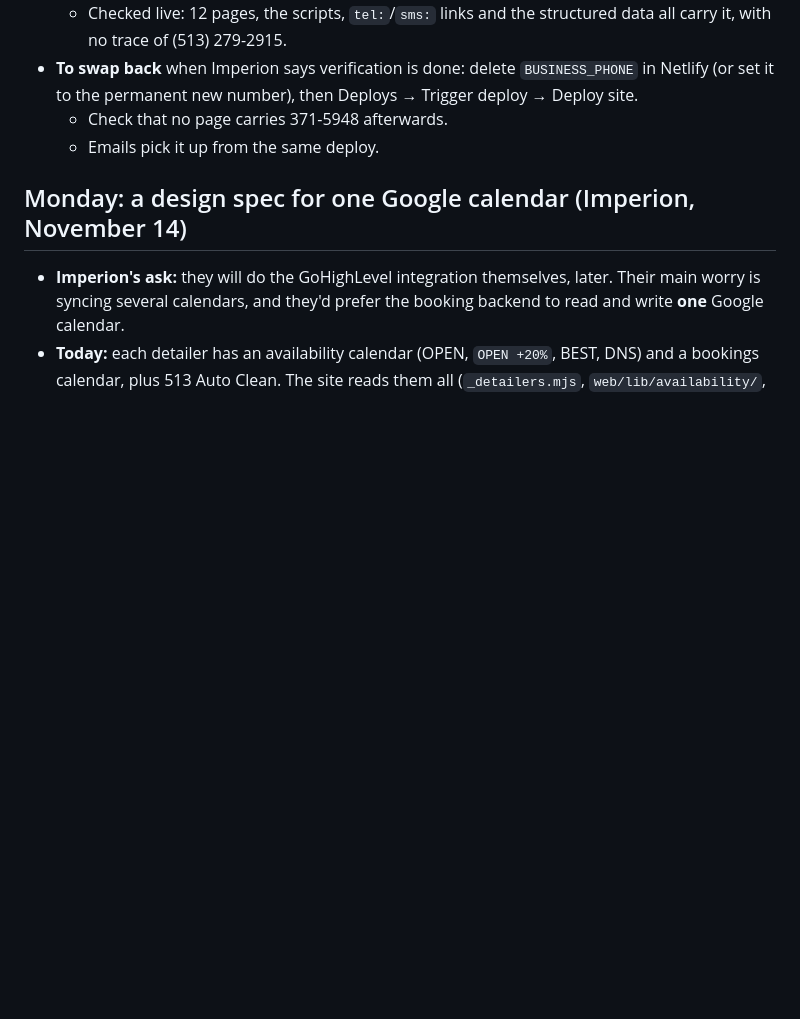
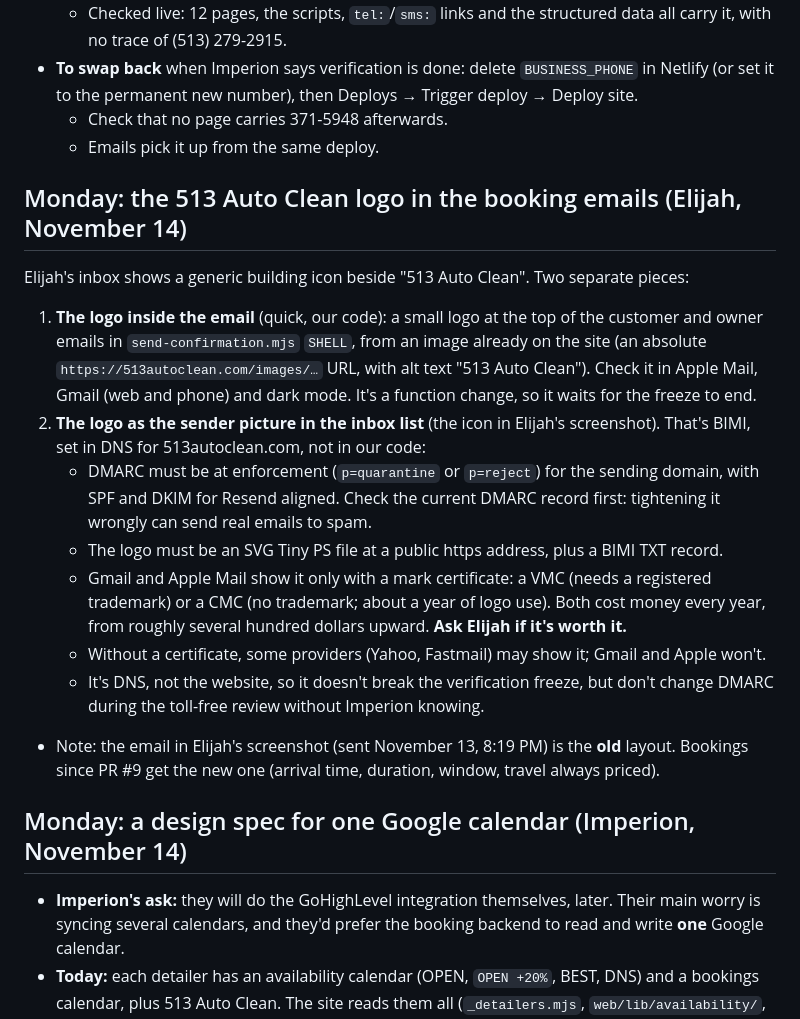
Before and after one commit to Ert850/513-Auto-Clean, a Markdown page: docs/QUEUE-AFTER-FRIDAY.md, the part around the change. GitHub-like rendering; blank space fills up the shorter version.

Commit message:
Queue: logo in the booking emails, and the inbox sender logo (BIMI)
Co-Authored-By: Claude Opus 5.5 <noreply@anthropic.com>

```diff
--- a/docs/QUEUE-AFTER-FRIDAY.md
+++ b/docs/QUEUE-AFTER-FRIDAY.md
@@ -9,6 +9,18 @@ Work that's agreed but deliberately not started before Friday. Newest first.
 - **To swap back** when Imperion says verification is done: delete `BUSINESS_PHONE` in Netlify (or set it to the permanent new number), then Deploys → Trigger deploy → Deploy site.
   - Check that no page carries 371-5948 afterwards.
   - Emails pick it up from the same deploy.
+
+## Monday: the 513 Auto Clean logo in the booking emails (Elijah, November 14)
+
+Elijah's inbox shows a generic building icon beside "513 Auto Clean". Two separate pieces:
+1. **The logo inside the email** (quick, our code): a small logo at the top of the customer and owner emails in `send-confirmation.mjs` `SHELL`, from an image already on the site (an absolute `https://513autoclean.com/images/…` URL, with alt text "513 Auto Clean"). Check it in Apple Mail, Gmail (web and phone) and dark mode. It's a function change, so it waits for the freeze to end.
+2. **The logo as the sender picture in the inbox list** (the icon in Elijah's screenshot). That's BIMI, set in DNS for 513autoclean.com, not in our code:
+   - DMARC must be at enforcement (`p=quarantine` or `p=reject`) for the sending domain, with SPF and DKIM for Resend aligned. Check the current DMARC record first: tightening it wrongly can send real emails to spam.
+   - The logo must be an SVG Tiny PS file at a public https address, plus a BIMI TXT record.
+   - Gmail and Apple Mail show it only with a mark certificate: a VMC (needs a registered trademark) or a CMC (no trademark; about a year of logo use). Both cost money every year, from roughly several hundred dollars upward. **Ask Elijah if it's worth it.**
+   - Without a certificate, some providers (Yahoo, Fastmail) may show it; Gmail and Apple won't.
+   - It's DNS, not the website, so it doesn't break the verification freeze, but don't change DMARC during the toll-free review without Imperion knowing.
+- Note: the email in Elijah's screenshot (sent November 13, 8:19 PM) is the **old** layout. Bookings since PR #9 get the new one (arrival time, duration, window, travel always priced).
 
 ## Monday: a design spec for one Google calendar (Imperion, November 14)
 
```
